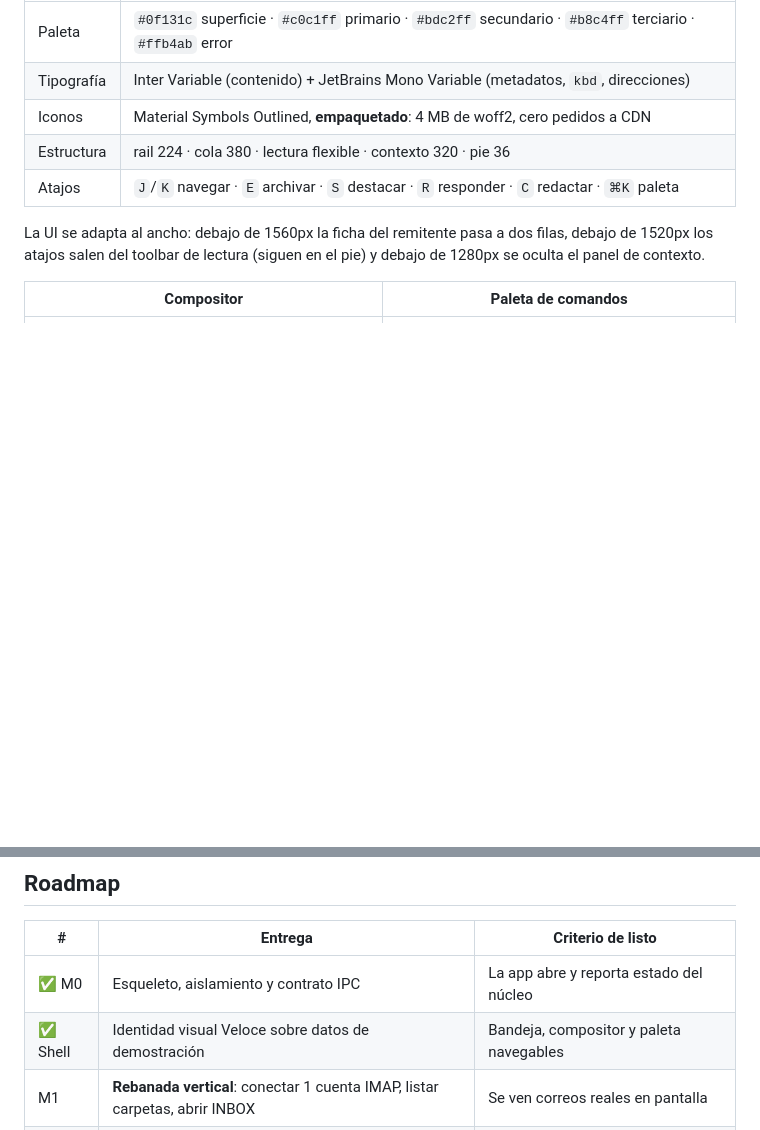
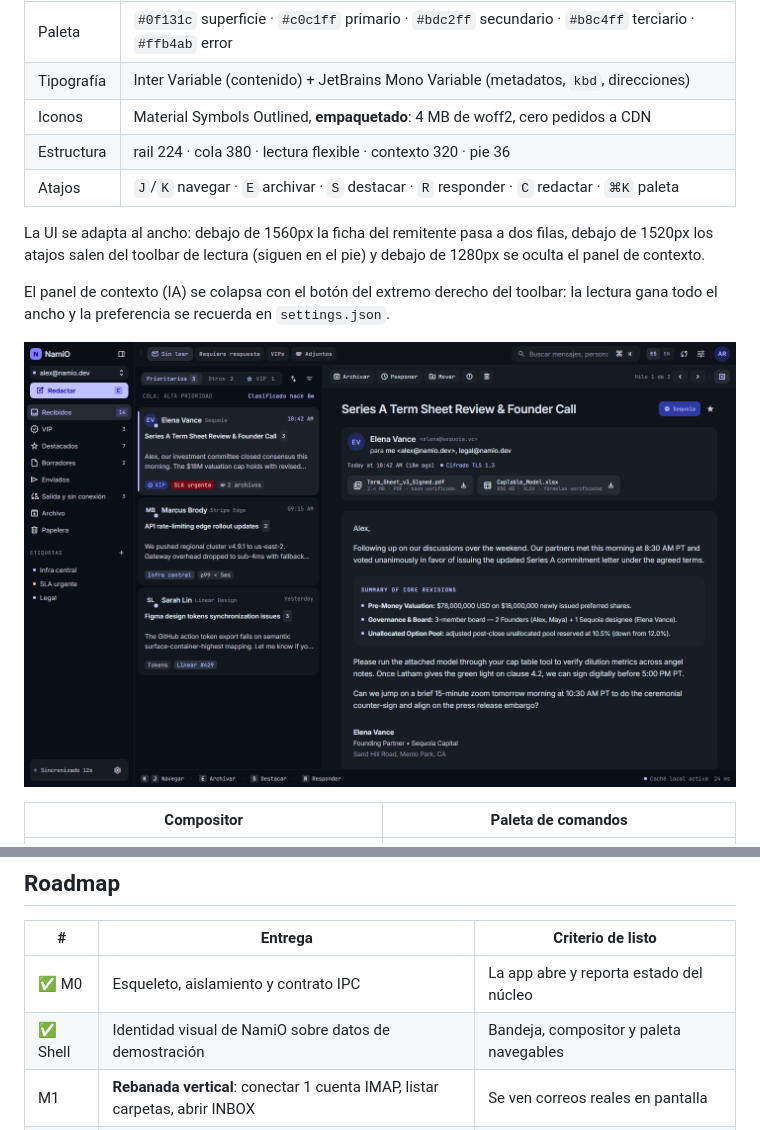
Before and after one commit to PinedaMB/NamiO, a Markdown page: README.md, 2 parts joined by grey strips. Drawn GitHub-style; pictures changed too: docs/inbox-collapsed.png (added); blank space fills up the shorter version.

```diff
--- a/README.md
+++ b/README.md
@@ -68,6 +69,11 @@ cambiar ese archivo.
 La UI se adapta al ancho: debajo de 1560px la ficha del remitente pasa a dos filas, debajo de 1520px
 los atajos salen del toolbar de lectura (siguen en el pie) y debajo de 1280px se oculta el panel de
 contexto.
+
+El panel de contexto (IA) se colapsa con el botón del extremo derecho del toolbar: la lectura gana
+todo el ancho y la preferencia se recuerda en `settings.json`.
+
+![Panel de contexto colapsado](docs/inbox-collapsed.png)
 
 | Compositor | Paleta de comandos |
 | --- | --- |
@@ -208,7 +214,7 @@ núcleo responde `stage: "M0"`.
 | # | Entrega | Criterio de listo |
 | --- | --- | --- |
 | ✅ M0 | Esqueleto, aislamiento y contrato IPC | La app abre y reporta estado del núcleo |
-| ✅ Shell | Identidad visual Veloce sobre datos de demostración | Bandeja, compositor y paleta navegables |
+| ✅ Shell | Identidad visual de NamiO sobre datos de demostración | Bandeja, compositor y paleta navegables |
 | M1 | **Rebanada vertical**: conectar 1 cuenta IMAP, listar carpetas, abrir INBOX | Se ven correos reales en pantalla |
 | M2 | Visor de mensaje: MIME, HTML sanitizado, adjuntos | Se abre un correo con imágenes y links |
 | M3 | Caché SQLite + sync incremental + offline | Sin red, la app muestra todo lo ya sincronizado |
```
Also changed, not shown: other parts of README.md (+7 -6 lines), docs/inbox-es.png, docs/inbox.png, docs/settings.png, 15 other files.
